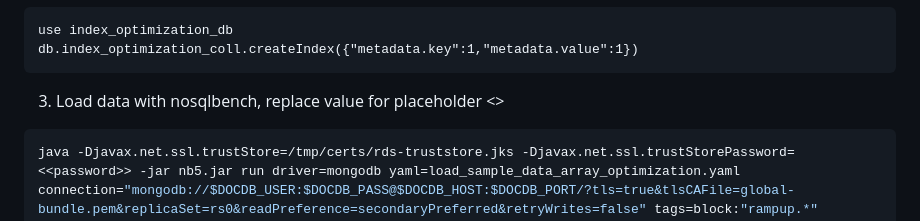
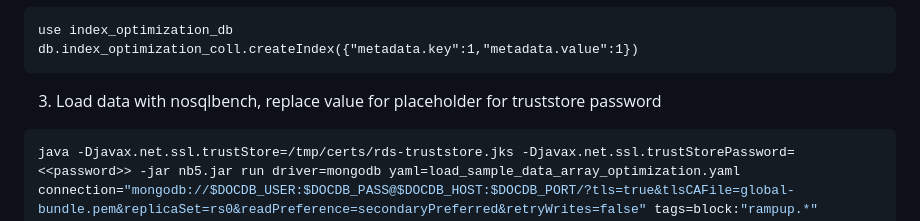
Before and after one commit to aws-samples/amazon-documentdb-samples, a Markdown page: samples/documentdb-array-elemmatch-optimisation/README.md, the part around the change. Drawn GitHub-style.

````diff
--- a/samples/documentdb-array-elemmatch-optimisation/README.md
+++ b/samples/documentdb-array-elemmatch-optimisation/README.md
@@ -145,7 +145,7 @@ use index_optimization_db
 db.index_optimization_coll.createIndex({"metadata.key":1,"metadata.value":1})
 ```
 
-3. Load data with nosqlbench, replace value for placeholder <<password>>
+3. Load data with nosqlbench, replace value for placeholder for truststore password
 
 ```bash
 java -Djavax.net.ssl.trustStore=/tmp/certs/rds-truststore.jks -Djavax.net.ssl.trustStorePassword=<<password>> -jar nb5.jar run driver=mongodb yaml=load_sample_data_array_optimization.yaml connection="mongodb://$DOCDB_USER:$DOCDB_PASS@$DOCDB_HOST:$DOCDB_PORT/?tls=true&tlsCAFile=global-bundle.pem&replicaSet=rs0&readPreference=secondaryPreferred&retryWrites=false" tags=block:"rampup.*" database=$DOCDB_DB cycles=1M threads=auto errors=timer,warn -v --report-csv-to ~/environment/tmp/charter_csv/$(date +%Y%m%d%H%M%S) --progress console:30s
````
